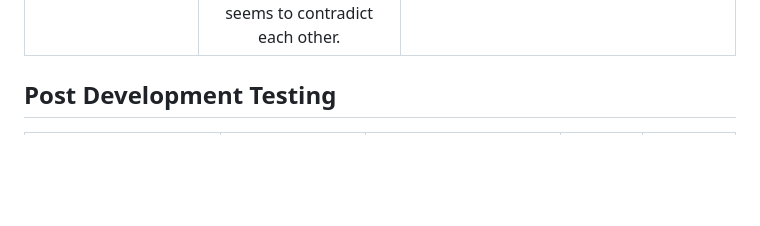
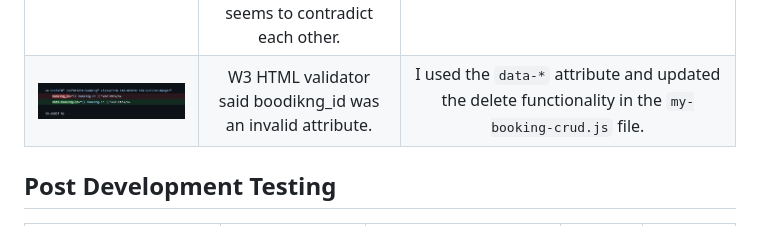
Before and after one commit to maevecrossan/la-luna, a Markdown page: TESTING.md, the part around the change. Rendered like a GitHub page; pictures changed too: docs/testing/delete-modal-fix.png (added); blank space fills up the shorter version.

Commit message:
Add delete button bug and fix to TESTING.md

```diff
--- a/TESTING.md
+++ b/TESTING.md
@@ -24,6 +24,7 @@
 | ![testing screenshot](docs/testing/not_crawlable.png) | Links not crawlable (lighthouse test) and affecting SEO score. | Repalce href links with '#'. |
 | ![testing screenshot](docs/testing/invalid_shorthand.png) | The resource from which I borrow the timeline animation code was using ivalid shorthand. I tried removing the '1' that was causing the issue but this stopped the text in the 'Our Story' section from appearing at all. | Apparently, `animation-iteration-count` must be specified explicitly if it's a numeric value. Once I did this, it all worked as expected and no errors were raised by W3C Validator. |
 | ![testing screenshot](docs/testing/w3_signin.png) | The validator picked up four errors on the Sign Up page. The AllAuth elements causing the issues are not present in my local environment, and they seems to contradict each other. | I decided to override the deafult `form.as_p`template and explicitly expressed each element. This returned no errors. |
+| ![testing screenshot](docs/testing/delete-modal-fix.png) | W3 HTML validator said boodikng_id was an invalid attribute. | I used the `data-*` attribute and updated the delete functionality in the `my-booking-crud.js` file. |
 
 
 ## Post Development Testing
```
